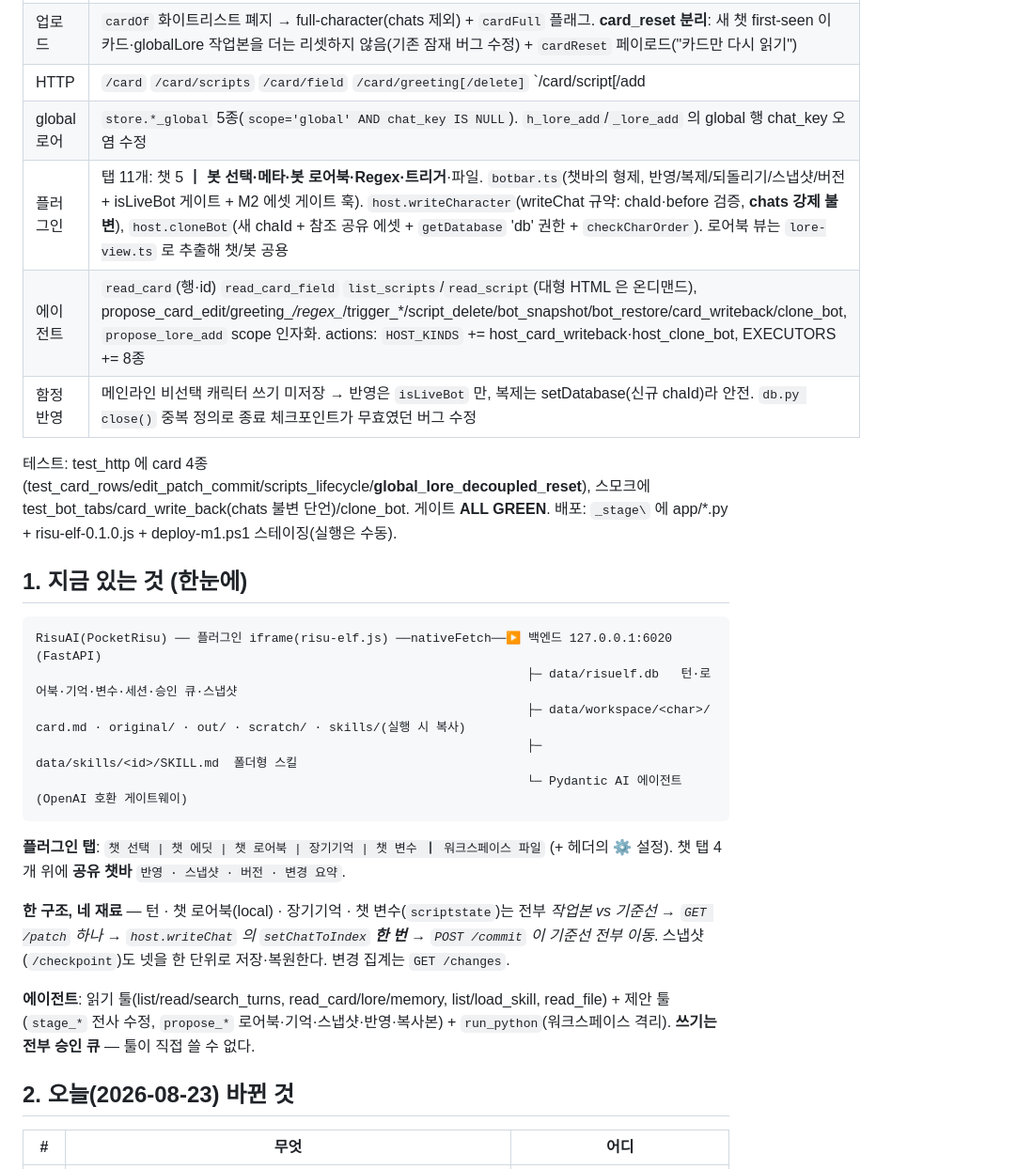
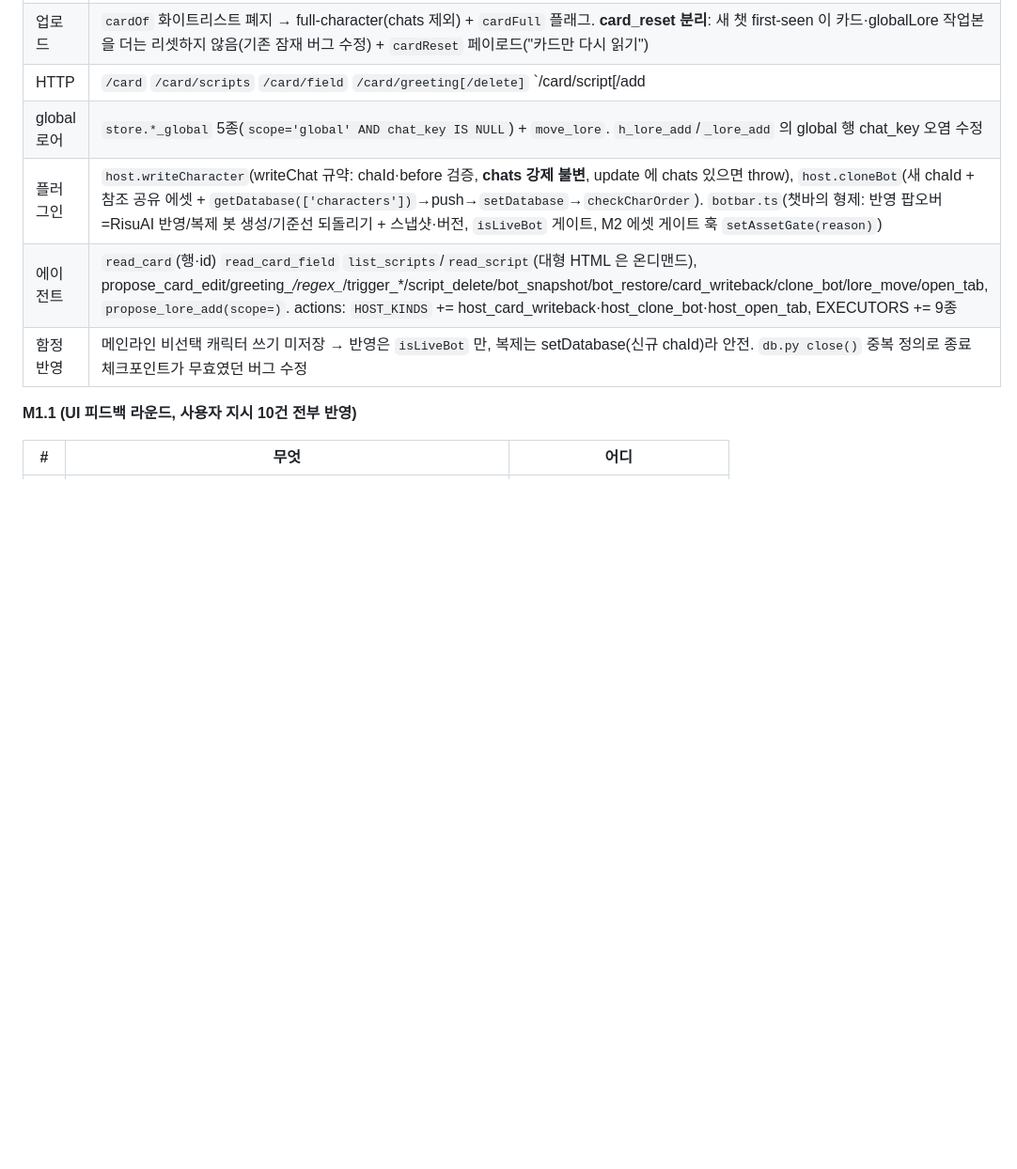
Before and after one commit to nilsonwhang3-spec/risu-hina, a Markdown page: docs/06-status.md, the part around one of its changes. Shown at 94% size. Rendered like a GitHub page; blank space fills up the shorter version.

````diff
--- a/docs/06-status.md
+++ b/docs/06-status.md
@@ -19,38 +35,13 @@
 |---|---|
 | DB v8 | `card_fields`(memories 문법: body/original), `card_scripts`(lore 문법: entry/original_json/origin), `card_checkpoints`. 카드 셸 없음 — 반영이 fresh 재읽기+오버레이라 미모델링 필드는 원래 안 건드린다 |
 | 업로드 | `cardOf` 화이트리스트 폐지 → full-character(chats 제외) + `cardFull` 플래그. **card_reset 분리**: 새 챗 first-seen 이 카드·globalLore 작업본을 더는 리셋하지 않음(기존 잠재 버그 수정) + `cardReset` 페이로드("카드만 다시 읽기") |
-| HTTP | `/card` `/card/scripts` `/card/field` `/card/greeting[/delete]` `/card/script[/add|delete|move]` `/card/patch` `/card/changes` `/card/commit` `/card/reset` `/card/checkpoint[s|/restore]` — 전부 `_char` 스코프 |
-| global 로어 | `store.*_global` 5종(`scope='global' AND chat_key IS NULL`). `h_lore_add`/`_lore_add` 의 global 행 chat_key 오염 수정 |
-| 플러그인 | 탭 11개: 챗 5 ┃ **봇 선택·메타·봇 로어북·Regex·트리거**·파일. `botbar.ts`(챗바의 형제, 반영/복제/되돌리기/스냅샷/버전 + isLiveBot 게이트 + M2 에셋 게이트 훅). `host.writeCharacter`(writeChat 규약: chaId·before 검증, **chats 강제 불변**), `host.cloneBot`(새 chaId + 참조 공유 에셋 + `getDatabase` 'db' 권한 + `checkCharOrder`). 로어북 뷰는 `lore-view.ts` 로 추출해 챗/봇 공용 |
-| 에이전트 | `read_card`(행·id) `read_card_field` `list_scripts`/`read_script`(대형 HTML 은 온디맨드), propose_card_edit/greeting_*/regex_*/trigger_*/script_delete/bot_snapshot/bot_restore/card_writeback/clone_bot, `propose_lore_add` scope 인자화. actions: `HOST_KINDS` += host_card_writeback·host_clone_bot, EXECUTORS += 8종 |
+| HTTP | `/card` `/card/scripts` `/card/field` `/card/greeting[/delete]` `/card/script[/add|delete|move]` `/card/patch` `/card/changes` `/card/commit` `/card/reset` `/card/checkpoint[s|/restore]` `/lore/move` — 전부 `_char` 스코프 |
+| global 로어 | `store.*_global` 5종(`scope='global' AND chat_key IS NULL`) + `move_lore`. `h_lore_add`/`_lore_add` 의 global 행 chat_key 오염 수정 |
+| 플러그인 | `host.writeCharacter`(writeChat 규약: chaId·before 검증, **chats 강제 불변**, update 에 chats 있으면 throw), `host.cloneBot`(새 chaId + 참조 공유 에셋 + `getDatabase(['characters'])`→push→`setDatabase`→`checkCharOrder`). `botbar.ts`(챗바의 형제: 반영 팝오버=RisuAI 반영/복제 봇 생성/기준선 되돌리기 + 스냅샷·버전, `isLiveBot` 게이트, M2 에셋 게이트 훅 `setAssetGate(reason)`) |
+| 에이전트 | `read_card`(행·id) `read_card_field` `list_scripts`/`read_script`(대형 HTML 은 온디맨드), propose_card_edit/greeting_*/regex_*/trigger_*/script_delete/bot_snapshot/bot_restore/card_writeback/clone_bot/lore_move/open_tab, `propose_lore_add(scope=)`. actions: `HOST_KINDS` += host_card_writeback·host_clone_bot·host_open_tab, EXECUTORS += 9종 |
 | 함정 반영 | 메인라인 비선택 캐릭터 쓰기 미저장 → 반영은 `isLiveBot` 만, 복제는 setDatabase(신규 chaId)라 안전. `db.py close()` 중복 정의로 종료 체크포인트가 무효였던 버그 수정 |
 
-테스트: test_http 에 card 4종(test_card_rows/edit_patch_commit/scripts_lifecycle/**global_lore_decoupled_reset**),
-스모크에 test_bot_tabs/card_write_back(chats 불변 단언)/clone_bot. 게이트 **ALL GREEN**.
-배포: `_stage\` 에 app/*.py + risu-elf-0.1.0.js + deploy-m1.ps1 스테이징(실행은 수동).
-
-## 1. 지금 있는 것 (한눈에)
-
-```
-RisuAI(PocketRisu) ── 플러그인 iframe(risu-elf.js) ──nativeFetch──▶ 백엔드 127.0.0.1:6020 (FastAPI)
-                                                                   ├─ data/risuelf.db   턴·로어북·기억·변수·세션·승인 큐·스냅샷
-                                                                   ├─ data/workspace/<char>/  card.md · original/ · out/ · scratch/ · skills/(실행 시 복사)
-                                                                   ├─ data/skills/<id>/SKILL.md  폴더형 스킬
-                                                                   └─ Pydantic AI 에이전트 (OpenAI 호환 게이트웨이)
-```
-
-**플러그인 탭**: `챗 선택 | 챗 에딧 | 챗 로어북 | 장기기억 | 챗 변수 ┃ 워크스페이스 파일` (+ 헤더의 ⚙ 설정).
-챗 탭 4개 위에 **공유 챗바** `반영 · 스냅샷 · 버전 · 변경 요약`.
-
-**한 구조, 네 재료** — 턴 · 챗 로어북(local) · 장기기억 · 챗 변수(`scriptstate`)는 전부
-*작업본 vs 기준선 → `GET /patch` 하나 → `host.writeChat` 의 `setChatToIndex` **한 번** → `POST /commit` 이 기준선 전부 이동*.
-스냅샷(`/checkpoint`)도 넷을 한 단위로 저장·복원한다. 변경 집계는 `GET /changes`.
-
-**에이전트**: 읽기 툴(list/read/search_turns, read_card/lore/memory, list/load_skill, read_file) + 제안 툴
-(`stage_*` 전사 수정, `propose_*` 로어북·기억·스냅샷·반영·복사본) + `run_python`(워크스페이스 격리).
-**쓰기는 전부 승인 큐** — 툴이 직접 쓸 수 없다.
-
-## 2. 오늘(2026-08-23) 바뀐 것
+**M1.1 (UI 피드백 라운드, 사용자 지시 10건 전부 반영)**
 
 | # | 무엇 | 어디 |
 |---|---|---|
````
Also changed, not shown: other parts of docs/06-status.md (+77 -33 lines).
